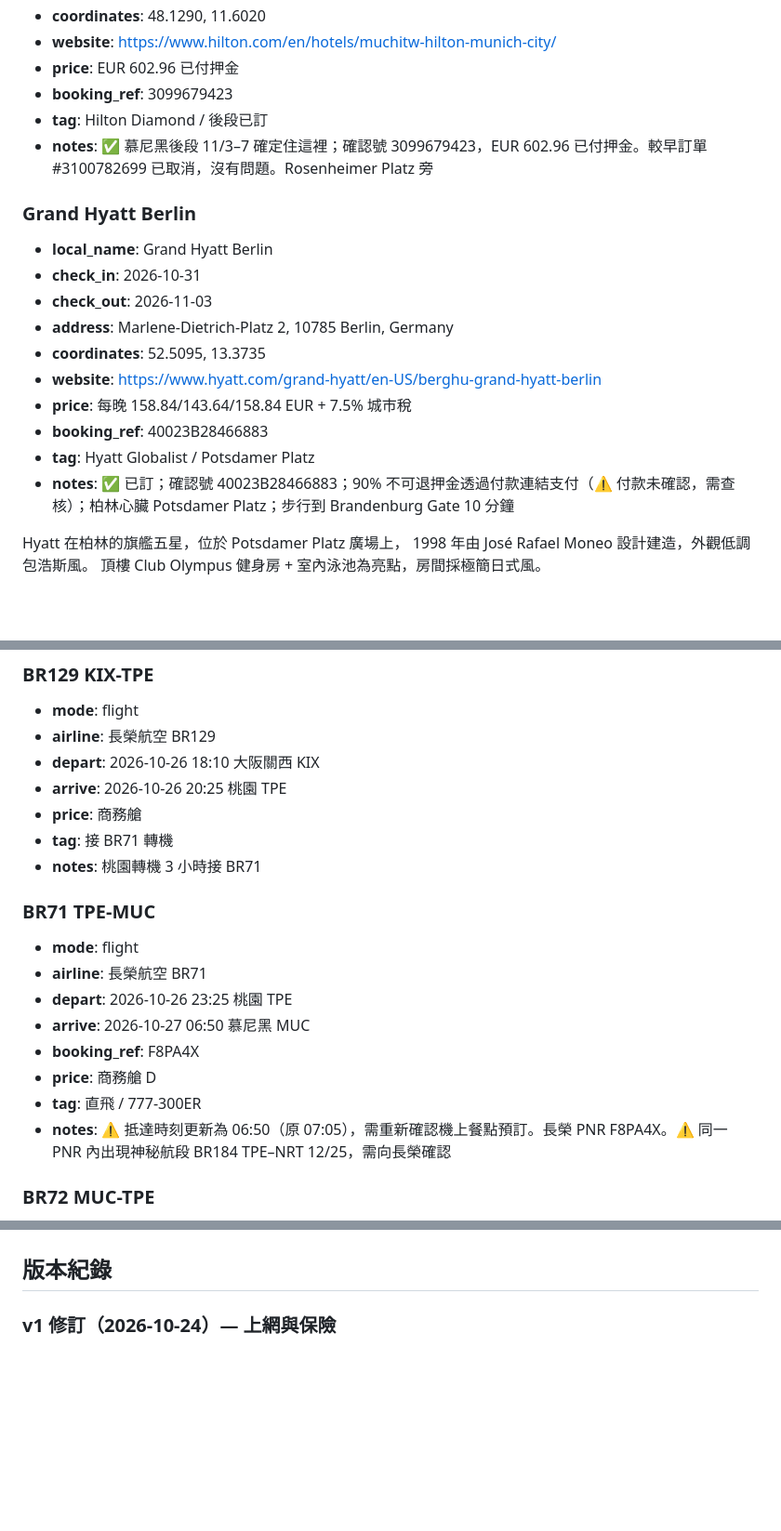
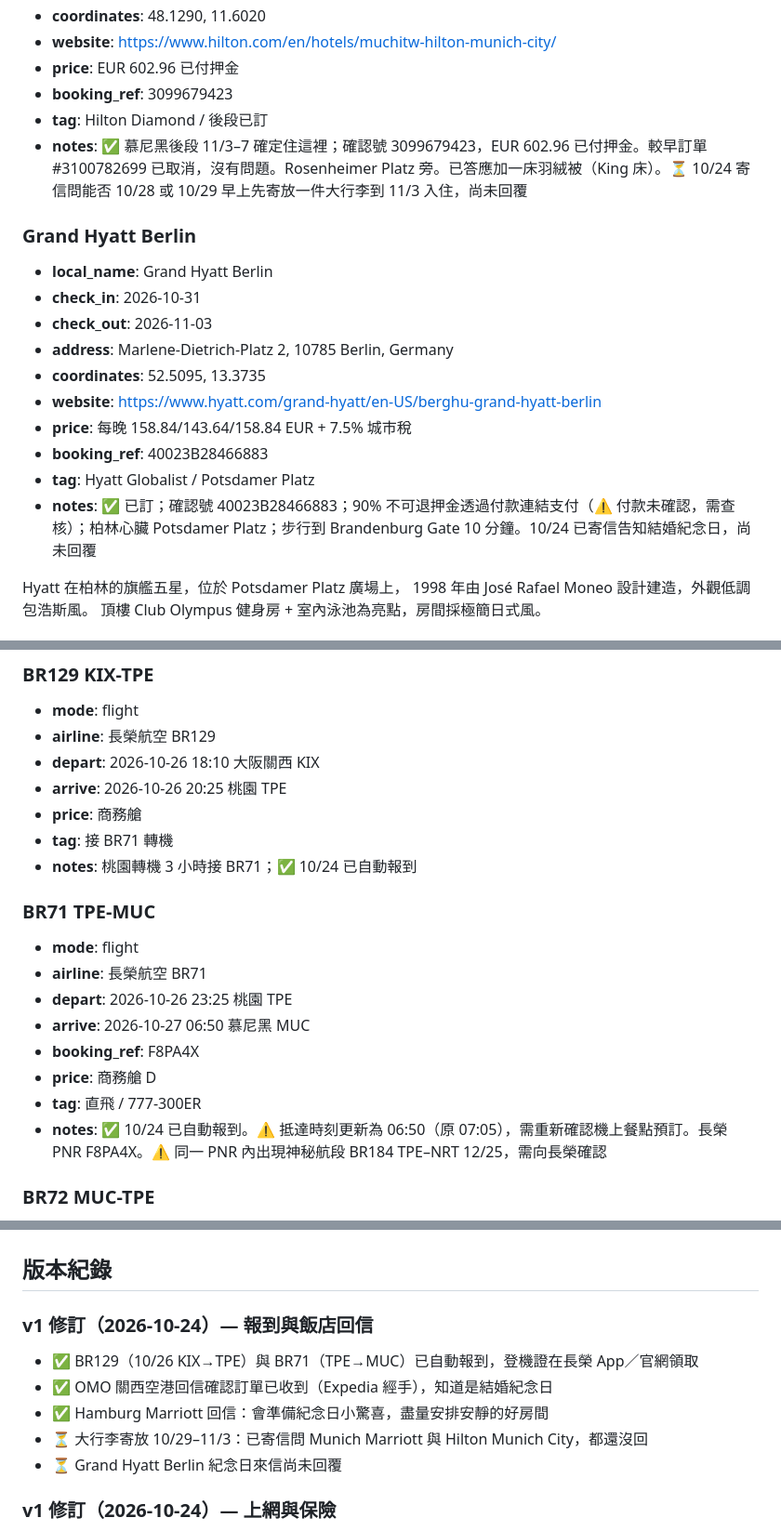
Before and after one commit to MDJimmyFu/trips, a Markdown page: trips/2026-10-germany/v1.md, 3 parts joined by grey strips. Shown at 93% size. Drawn GitHub-style; blank space fills up the shorter version.

Commit message:
德國行程：長榮自動報到、飯店回信、大行李寄放詢問
Co-Authored-By: Claude Opus 5.5 <noreply@anthropic.com>
Claude-Session: https://claude.ai/code/session_01RQW9g5XzosbtYVQiVHUvim

```diff
--- a/trips/2026-10-germany/v1.md
+++ b/trips/2026-10-germany/v1.md
@@ -475,7 +475,7 @@ tags: [歐洲, 德國, Hyatt, 城市環遊, 14天]
 - **price**: EUR 602.96 已付押金
 - **booking_ref**: 3099679423
 - **tag**: Hilton Diamond / 後段已訂
-- **notes**: ✅ 慕尼黑後段 11/3–7 確定住這裡；確認號 3099679423，EUR 602.96 已付押金。較早訂單 #3100782699 已取消，沒有問題。Rosenheimer Platz 旁
+- **notes**: ✅ 慕尼黑後段 11/3–7 確定住這裡；確認號 3099679423，EUR 602.96 已付押金。較早訂單 #3100782699 已取消，沒有問題。Rosenheimer Platz 旁。已答應加一床羽絨被（King 床）。⏳ 10/24 寄信問能否 10/28 或 10/29 早上先寄放一件大行李到 11/3 入住，尚未回覆
 
 ### Grand Hyatt Berlin
 - **local_name**: Grand Hyatt Berlin
@@ -487,7 +487,7 @@ tags: [歐洲, 德國, Hyatt, 城市環遊, 14天]
 - **price**: 每晚 158.84/143.64/158.84 EUR + 7.5% 城市稅
 - **booking_ref**: 40023B28466883
 - **tag**: Hyatt Globalist / Potsdamer Platz
-- **notes**: ✅ 已訂；確認號 40023B28466883；90% 不可退押金透過付款連結支付（⚠️ 付款未確認，需查核）；柏林心臟 Potsdamer Platz；步行到 Brandenburg Gate 10 分鐘
+- **notes**: ✅ 已訂；確認號 40023B28466883；90% 不可退押金透過付款連結支付（⚠️ 付款未確認，需查核）；柏林心臟 Potsdamer Platz；步行到 Brandenburg Gate 10 分鐘。10/24 已寄信告知結婚紀念日，尚未回覆
 
 Hyatt 在柏林的旗艦五星，位於 Potsdamer Platz 廣場上，
 1998 年由 José Rafael Moneo 設計建造，外觀低調包浩斯風。
@@ -1476,7 +1476,7 @@ HADAG 公共渡輪 62 號可搭遊河（HVV 票券有效）。
 - **arrive**: 2026-10-26 20:25 桃園 TPE
 - **price**: 商務艙
 - **tag**: 接 BR71 轉機
-- **notes**: 桃園轉機 3 小時接 BR71
+- **notes**: 桃園轉機 3 小時接 BR71；✅ 10/24 已自動報到
 
 ### BR71 TPE-MUC
 - **mode**: flight
@@ -1486,7 +1486,7 @@ HADAG 公共渡輪 62 號可搭遊河（HVV 票券有效）。
 - **booking_ref**: F8PA4X
 - **price**: 商務艙 D
 - **tag**: 直飛 / 777-300ER
-- **notes**: ⚠️ 抵達時刻更新為 06:50（原 07:05），需重新確認機上餐點預訂。長榮 PNR F8PA4X。⚠️ 同一 PNR 內出現神秘航段 BR184 TPE–NRT 12/25，需向長榮確認
+- **notes**: ✅ 10/24 已自動報到。⚠️ 抵達時刻更新為 06:50（原 07:05），需重新確認機上餐點預訂。長榮 PNR F8PA4X。⚠️ 同一 PNR 內出現神秘航段 BR184 TPE–NRT 12/25，需向長榮確認
 
 ### BR72 MUC-TPE
 - **mode**: flight
@@ -1677,6 +1677,14 @@ HADAG 公共渡輪 62 號可搭遊河（HVV 票券有效）。
 - **notes**: 火車相關問題
 
 ## 版本紀錄
+
+### v1 修訂（2026-10-24）— 報到與飯店回信
+
+- ✅ BR129（10/26 KIX→TPE）與 BR71（TPE→MUC）已自動報到，登機證在長榮 App／官網領取
+- ✅ OMO 關西空港回信確認訂單已收到（Expedia 經手），知道是結婚紀念日
+- ✅ Hamburg Marriott 回信：會準備紀念日小驚喜，盡量安排安靜的好房間
+- ⏳ 大行李寄放 10/29–11/3：已寄信問 Munich Marriott 與 Hilton Munich City，都還沒回
+- ⏳ Grand Hyatt Berlin 紀念日來信尚未回覆
 
 ### v1 修訂（2026-10-24）— 上網與保險
 
```
Also changed, not shown: other parts of trips/2026-10-germany/v1.md (+5 -5 lines).
